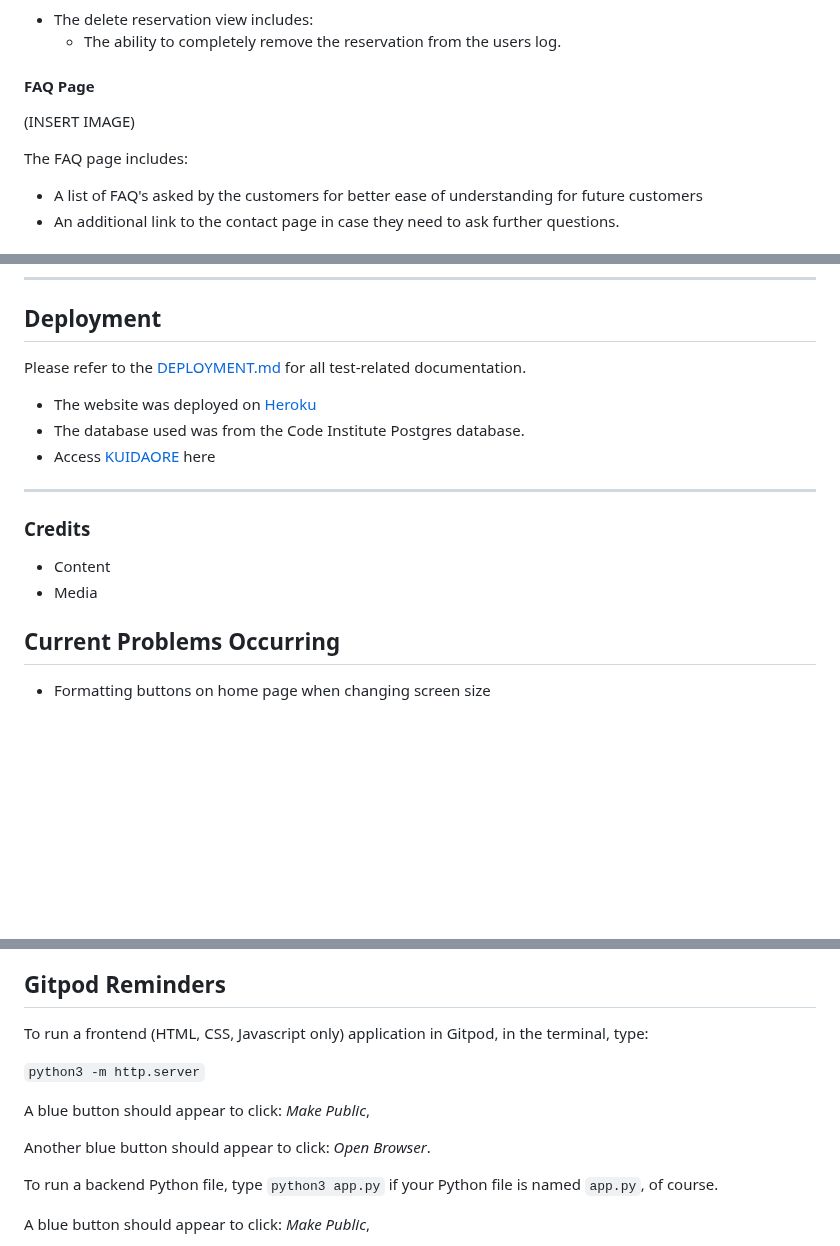
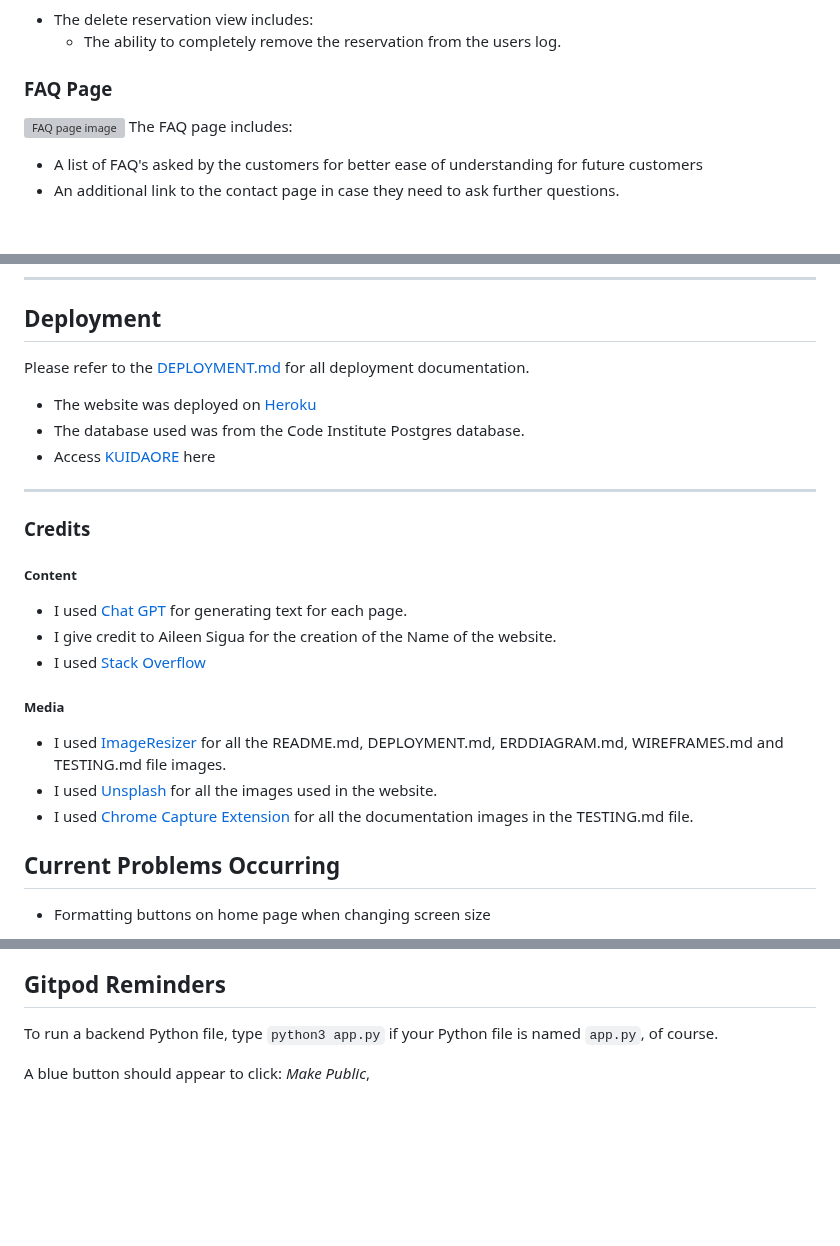
Before and after one commit to cjphawes/restaurant-booking-system, a Markdown page: README.md, 3 parts joined by grey strips. Rendered like a GitHub page; blank space fills up the shorter version; grey boxes are pictures that could not be loaded.

```diff
--- a/README.md
+++ b/README.md
@@ -114,9 +114,8 @@ For this project users want to be able to:
 - The delete reservation view includes:
   - The ability to completely remove the reservation from the users log.
 
-#### FAQ Page
-(INSERT IMAGE)
-
+### FAQ Page
+![FAQ page image](/documentation/images/faq-page-img-1.webp)
 The FAQ page includes:
   - A list of FAQ's asked by the customers for better ease of understanding for future customers
   - An additional link to the contact page in case they need to ask further questions.
@@ -192,7 +217,7 @@ There were seven mistakes while committing to Github.
 
 ## Deployment
 
-Please refer to the [DEPLOYMENT.md](/DEPLOYMENT.md) for all test-related documentation.
+Please refer to the [DEPLOYMENT.md](/DEPLOYMENT.md) for all deployment documentation.
 
 - The website was deployed on [Heroku](https://dashboard.heroku.com/apps)
 - The database used was from the Code Institute Postgres database.
@@ -201,8 +226,15 @@ Please refer to the [DEPLOYMENT.md](/DEPLOYMENT.md) for all test-related documen
 ---
 
 ### Credits
-- Content
-- Media
+##### Content
+  - I used [Chat GPT](https://chatgpt.com/) for generating text for each page.
+  - I give credit to Aileen Sigua for the creation of the Name of the website.
+  - I used [Stack Overflow]()
+
+##### Media
+  - I used [ImageResizer](https://imageresizer.com/) for all the README.md, DEPLOYMENT.md, ERDDIAGRAM.md, WIREFRAMES.md and TESTING.md file images.
+  - I used [Unsplash](https://unsplash.com/) for all the images used in the website.
+  - I used [Chrome Capture Extension](https://chromewebstore.google.com/detail/chrome-capture-gif-screen/ggaabchcecdbomdcnbahdfddfikjmphe) for all the documentation images in the TESTING.md file.
 
 ## Current Problems Occurring
 - Formatting buttons on home page when changing screen size
@@ -218,14 +250,6 @@ Please refer to the [DEPLOYMENT.md](/DEPLOYMENT.md) for all test-related documen
 
 
 ## Gitpod Reminders
-
-To run a frontend (HTML, CSS, Javascript only) application in Gitpod, in the terminal, type:
-
-`python3 -m http.server`
-
-A blue button should appear to click: _Make Public_,
-
-Another blue button should appear to click: _Open Browser_.
 
 To run a backend Python file, type `python3 app.py` if your Python file is named `app.py`, of course.
 
```
Also changed, not shown: other parts of README.md (+33 -103 lines).
